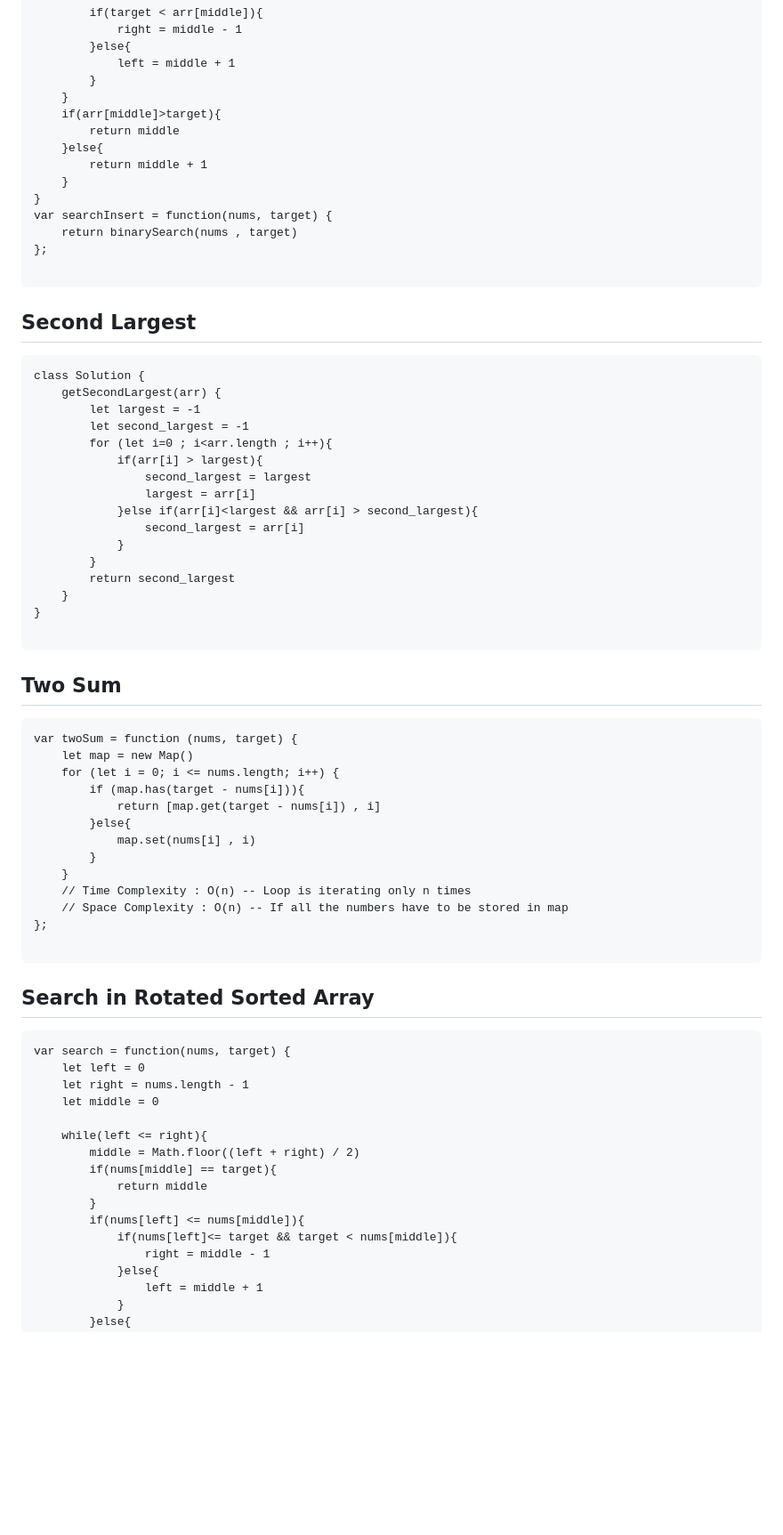
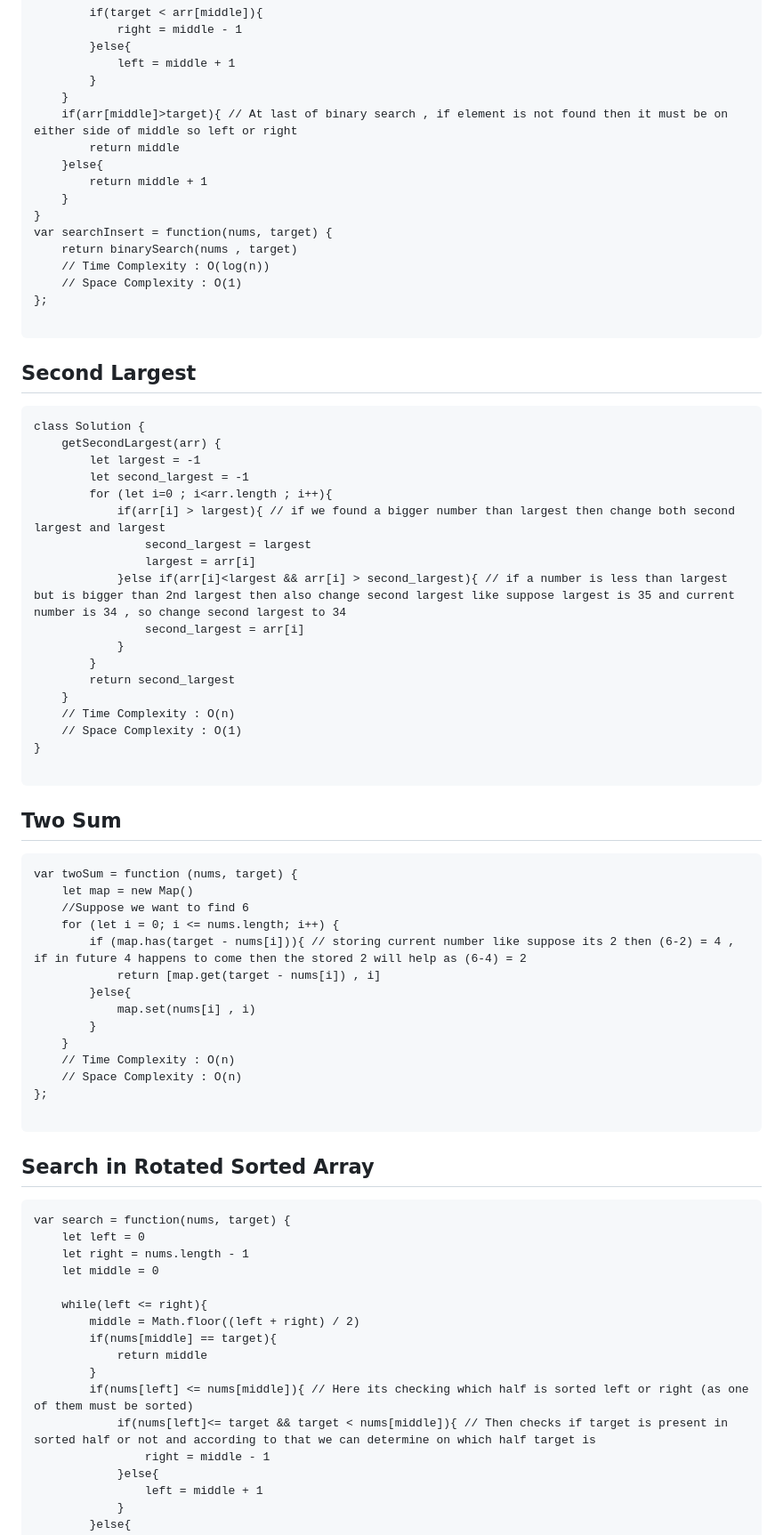
Before and after one commit to RishiPatel007/Work_Practice, a Markdown page: Practice_Day_3/Optimized_DSA.md, the part around one of its changes. Shown at 89% size. GitHub-like rendering; blank space fills up the shorter version.

````diff
--- a/Practice_Day_3/Optimized_DSA.md
+++ b/Practice_Day_3/Optimized_DSA.md
@@ -58,7 +60,7 @@ function binarySearch(arr , target){
             left = middle + 1
         }
     }
-    if(arr[middle]>target){
+    if(arr[middle]>target){ // At last of binary search , if element is not found then it must be on either side of middle so left or right
         return middle
     }else{
         return middle + 1
@@ -66,6 +68,8 @@ function binarySearch(arr , target){
 }
 var searchInsert = function(nums, target) {
     return binarySearch(nums , target)
+    // Time Complexity : O(log(n))
+    // Space Complexity : O(1)
 };
 
 ```
@@ -78,39 +82,42 @@ class Solution {
         let largest = -1
         let second_largest = -1
         for (let i=0 ; i<arr.length ; i++){
-            if(arr[i] > largest){
+            if(arr[i] > largest){ // if we found a bigger number than largest then change both second largest and largest
                 second_largest = largest
                 largest = arr[i]
-            }else if(arr[i]<largest && arr[i] > second_largest){
+            }else if(arr[i]<largest && arr[i] > second_largest){ // if a number is less than largest but is bigger than 2nd largest then also change second largest like suppose largest is 35 and current number is 34 , so change second largest to 34
                 second_largest = arr[i]
             }
         }
         return second_largest
     }
+    // Time Complexity : O(n)
+    // Space Complexity : O(1)
 }
 
 ```
-
 
 ## Two Sum
 
 ```
 var twoSum = function (nums, target) {
     let map = new Map()
+    //Suppose we want to find 6
     for (let i = 0; i <= nums.length; i++) {
-        if (map.has(target - nums[i])){
+        if (map.has(target - nums[i])){ // storing current number like suppose its 2 then (6-2) = 4 , if in future 4 happens to come then the stored 2 will help as (6-4) = 2
             return [map.get(target - nums[i]) , i]
         }else{
             map.set(nums[i] , i)
         }
     }
-    // Time Complexity : O(n) -- Loop is iterating only n times
-    // Space Complexity : O(n) -- If all the numbers have to be stored in map
+    // Time Complexity : O(n)
+    // Space Complexity : O(n)
 };
 
 ```
 
 ## Search in Rotated Sorted Array
+
 ```
 var search = function(nums, target) {
     let left = 0
@@ -122,8 +129,8 @@ var search = function(nums, target) {
         if(nums[middle] == target){
             return middle
         }
-        if(nums[left] <= nums[middle]){
-            if(nums[left]<= target && target < nums[middle]){
+        if(nums[left] <= nums[middle]){ // Here its checking which half is sorted left or right (as one of them must be sorted)
+            if(nums[left]<= target && target < nums[middle]){ // Then checks if target is present in sorted half or not and according to that we can determine on which half target is
                 right = middle - 1
             }else{
                 left = middle + 1
````
Also changed, not shown: other parts of Practice_Day_3/Optimized_DSA.md (+54 -11 lines).
